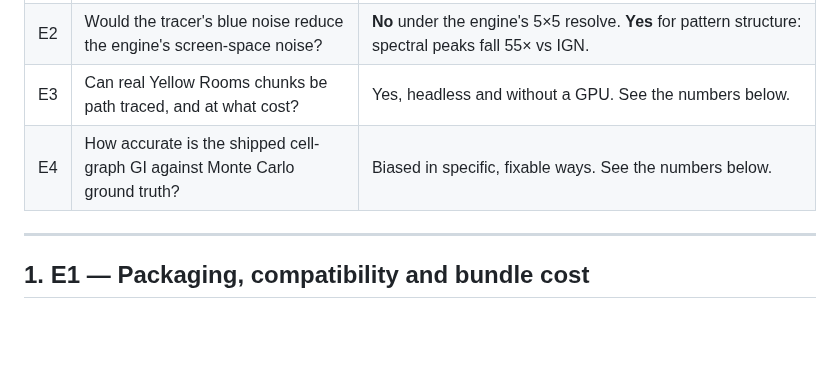
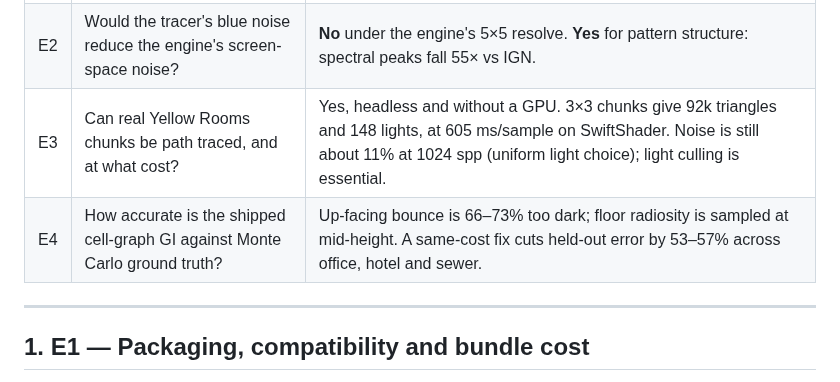
Before and after one commit to Andres77872/yellow-rooms, a Markdown page: docs/pathracer/07-experiments.md, the part around one of its changes. Drawn GitHub-style; blank space fills up the shorter version.

```diff
--- a/docs/pathracer/07-experiments.md
+++ b/docs/pathracer/07-experiments.md
@@ -17,8 +17,8 @@ can be reproduced.
 | --- | --- | --- |
 | E1 | Does the library install cleanly next to three r185, and what does it cost to ship? | Yes. `WebGLPathTracer` is about 61 kB gzip and three-mesh-bvh about 16 kB (three external). Two deprecation warnings on r185. |
 | E2 | Would the tracer's blue noise reduce the engine's screen-space noise? | **No** under the engine's 5×5 resolve. **Yes** for pattern structure: spectral peaks fall 55× vs IGN. |
-| E3 | Can real Yellow Rooms chunks be path traced, and at what cost? | Yes, headless and without a GPU. See the numbers below. |
-| E4 | How accurate is the shipped cell-graph GI against Monte Carlo ground truth? | Biased in specific, fixable ways. See the numbers below. |
+| E3 | Can real Yellow Rooms chunks be path traced, and at what cost? | Yes, headless and without a GPU. 3×3 chunks give 92k triangles and 148 lights, at 605 ms/sample on SwiftShader. Noise is still about 11% at 1024 spp (uniform light choice); light culling is essential. |
+| E4 | How accurate is the shipped cell-graph GI against Monte Carlo ground truth? | Up-facing bounce is 66–73% too dark; floor radiosity is sampled at mid-height. A same-cost fix cuts held-out error by 53–57% across office, hotel and sewer. |
 
 ---
 
```
Also changed, not shown: other parts of docs/pathracer/07-experiments.md (+59 -1 lines), docs/pathracer/06-proposals.md (+10 -3 lines), docs/pathracer/README.md (+7 -1 lines), docs/pathracer/img/e3-office-convergence.jpg (added).
